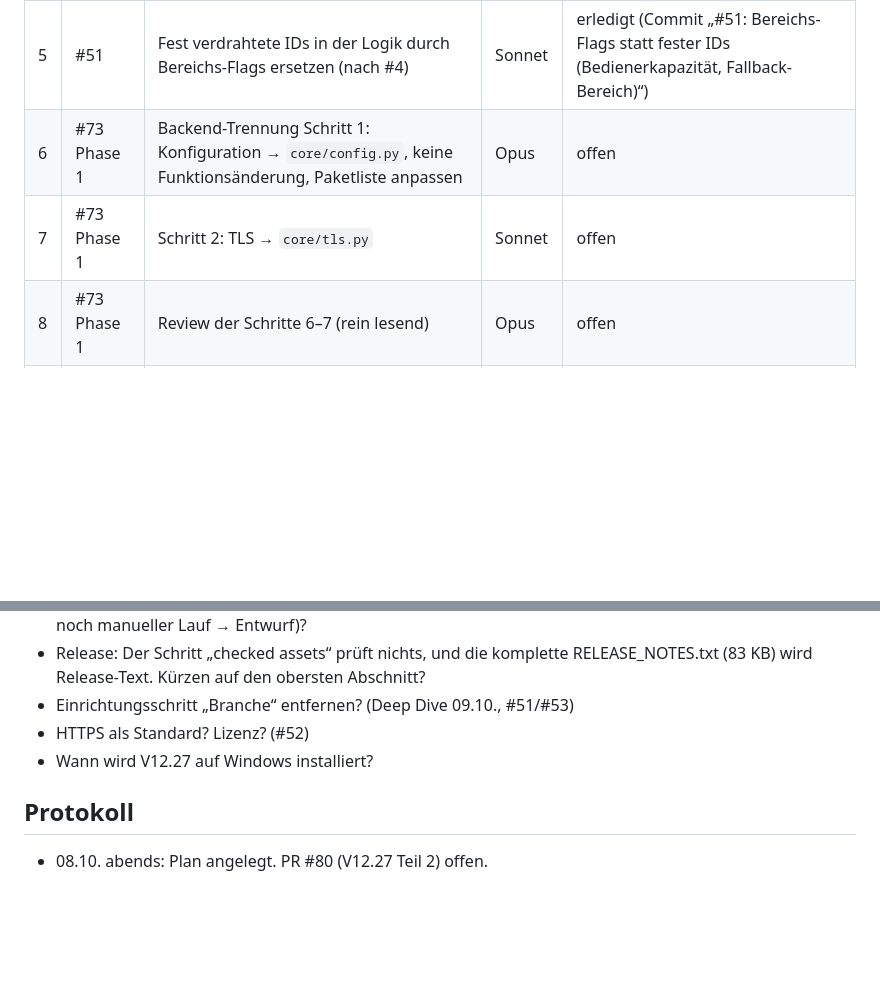
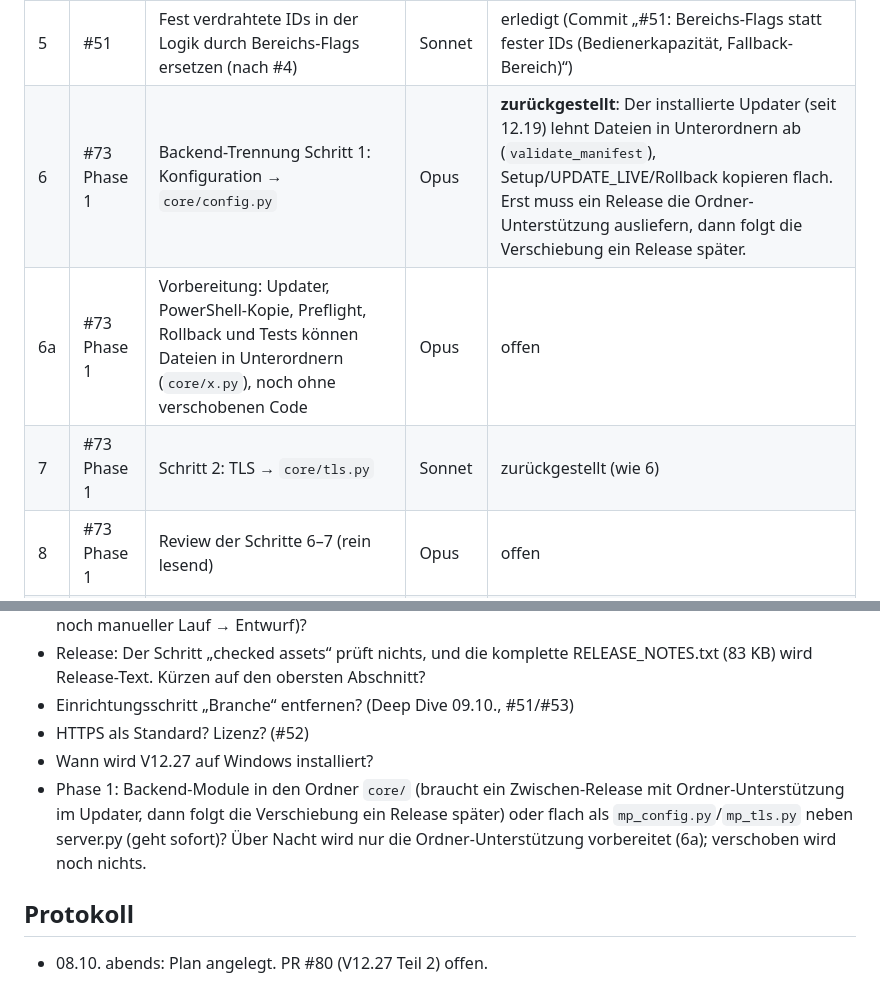
Before and after one commit to xiy12345678910-lab/Produktionsplanung, a Markdown page: docs/NACHTPLAN.md, 2 parts joined by grey strips. Drawn GitHub-style; blank space fills up the shorter version.

Commit message:
Nachtplan: Phase-1-Verschiebung zurückgestellt, Ordner-Unterstützung als 6a
Co-Authored-By: Claude Opus 5.5 <noreply@anthropic.com>
Claude-Session: https://claude.ai/code/session_017S9aA2vaZJnFGrFFwVWeMp

```diff
--- a/docs/NACHTPLAN.md
+++ b/docs/NACHTPLAN.md
@@ -25,8 +25,9 @@ Auftrag (Jonas, 08.10. abends): über Nacht selbständig an #73, #55, #51, #52 a
 | 3 | #55 | Warnung bei riskanten Rollen-Kombinationen im Rolleneditor | Sonnet | erledigt (Commit „#55: Warnung bei riskanten Rollen-Kombinationen“) |
 | 4 | #51 | Inventur der fest verdrahteten IDs (cnc, thermoforming, konf …) – nur Analyse | Haiku | erledigt (Commit „#51: Inventur fest verdrahteter IDs“) |
 | 5 | #51 | Fest verdrahtete IDs in der Logik durch Bereichs-Flags ersetzen (nach #4) | Sonnet | erledigt (Commit „#51: Bereichs-Flags statt fester IDs (Bedienerkapazität, Fallback-Bereich)“) |
-| 6 | #73 Phase 1 | Backend-Trennung Schritt 1: Konfiguration → `core/config.py`, keine Funktionsänderung, Paketliste anpassen | Opus | offen |
-| 7 | #73 Phase 1 | Schritt 2: TLS → `core/tls.py` | Sonnet | offen |
+| 6 | #73 Phase 1 | Backend-Trennung Schritt 1: Konfiguration → `core/config.py` | Opus | **zurückgestellt**: Der installierte Updater (seit 12.19) lehnt Dateien in Unterordnern ab (`validate_manifest`), Setup/UPDATE_LIVE/Rollback kopieren flach. Erst muss ein Release die Ordner-Unterstützung ausliefern, dann folgt die Verschiebung ein Release später. |
+| 6a | #73 Phase 1 | Vorbereitung: Updater, PowerShell-Kopie, Preflight, Rollback und Tests können Dateien in Unterordnern (`core/x.py`), noch ohne verschobenen Code | Opus | offen |
+| 7 | #73 Phase 1 | Schritt 2: TLS → `core/tls.py` | Sonnet | zurückgestellt (wie 6) |
 | 8 | #73 Phase 1 | Review der Schritte 6–7 (rein lesend) | Opus | offen |
 | 9 | #52 K6 | System-Status/Diagnosepaket für den Admin (ohne Geheimnisse) | Sonnet | offen |
 
@@ -40,6 +41,7 @@ Auftrag (Jonas, 08.10. abends): über Nacht selbständig an #73, #55, #51, #52 a
 - Einrichtungsschritt „Branche“ entfernen? (Deep Dive 09.10., #51/#53)
 - HTTPS als Standard? Lizenz? (#52)
 - Wann wird V12.27 auf Windows installiert?
+- Phase 1: Backend-Module in den Ordner `core/` (braucht ein Zwischen-Release mit Ordner-Unterstützung im Updater, dann folgt die Verschiebung ein Release später) oder flach als `mp_config.py`/`mp_tls.py` neben server.py (geht sofort)? Über Nacht wird nur die Ordner-Unterstützung vorbereitet (6a); verschoben wird noch nichts.
 
 ## Protokoll
 - 08.10. abends: Plan angelegt. PR #80 (V12.27 Teil 2) offen.
```
